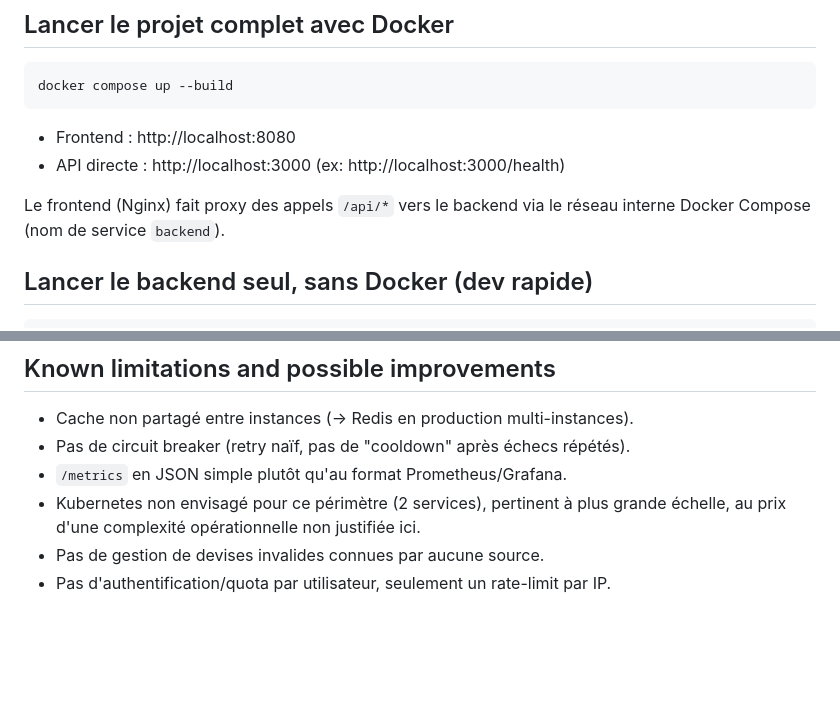
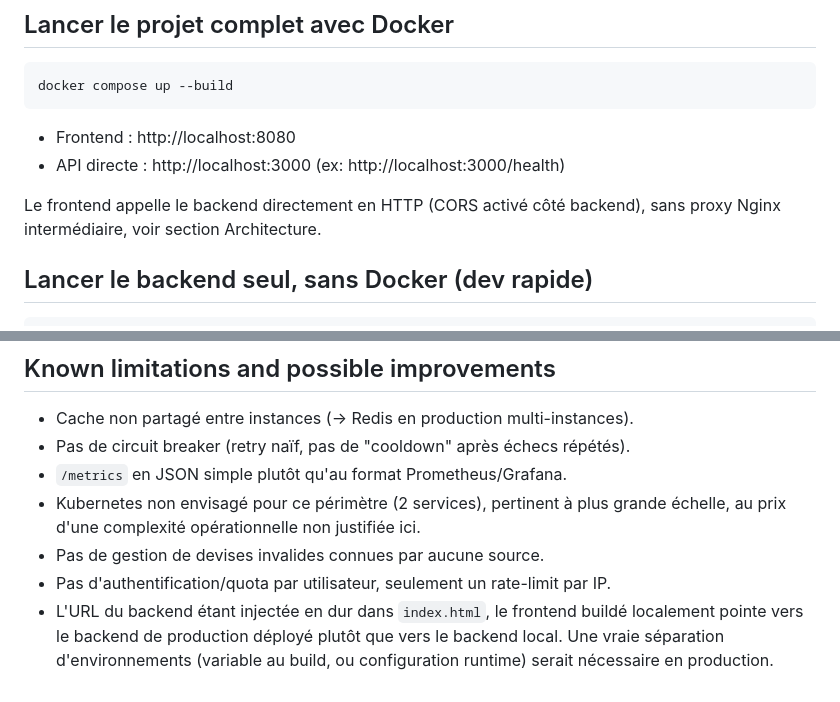
Before and after one commit to Daccors/Currency-Comparator, a Markdown page: README.md, 2 parts joined by grey strips. Drawn GitHub-style; blank space fills up the shorter version.

Commit message:
docs: fix stale proxy description and document hardcoded API URL limitation

```diff
--- a/README.md
+++ b/README.md
@@ -23,8 +23,8 @@ docker compose up --build
 - Frontend : http://localhost:8080
 - API directe : http://localhost:3000 (ex: http://localhost:3000/health)
 
-Le frontend (Nginx) fait proxy des appels `/api/*` vers le backend via le
-réseau interne Docker Compose (nom de service `backend`).
+Le frontend appelle le backend directement en HTTP (CORS activé côté
+backend), sans proxy Nginx intermédiaire, voir section Architecture.
 
 ## Lancer le backend seul, sans Docker (dev rapide)
 
@@ -136,3 +136,8 @@ k6 run -e BASE_URL=http://localhost:3000 k6/load-test.js
   grande échelle, au prix d'une complexité opérationnelle non justifiée ici.
 - Pas de gestion de devises invalides connues par aucune source.
 - Pas d'authentification/quota par utilisateur, seulement un rate-limit par IP.
+- L'URL du backend étant injectée en dur dans `index.html`, le frontend
+  buildé localement pointe vers le backend de production déployé plutôt
+  que vers le backend local. Une vraie séparation d'environnements
+  (variable au build, ou configuration runtime) serait nécessaire en
+  production.
```
